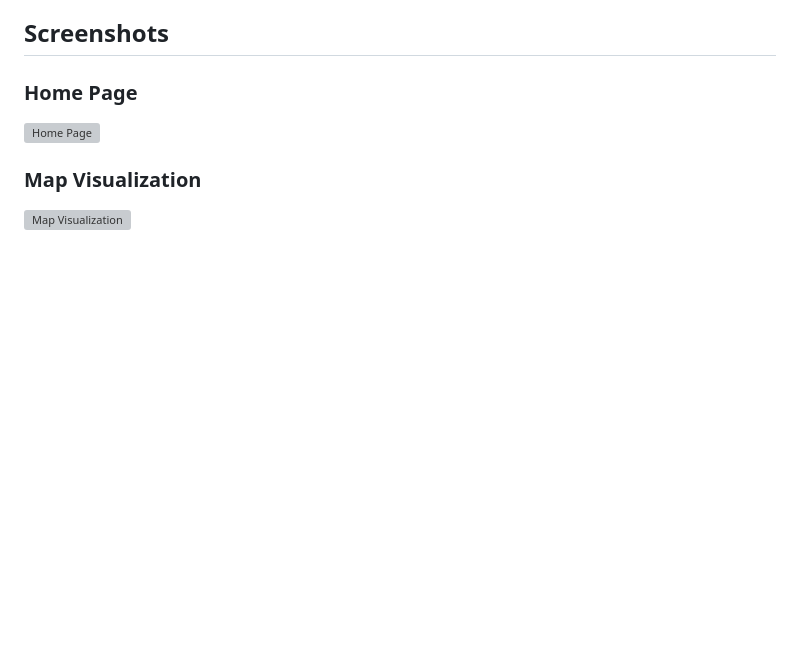
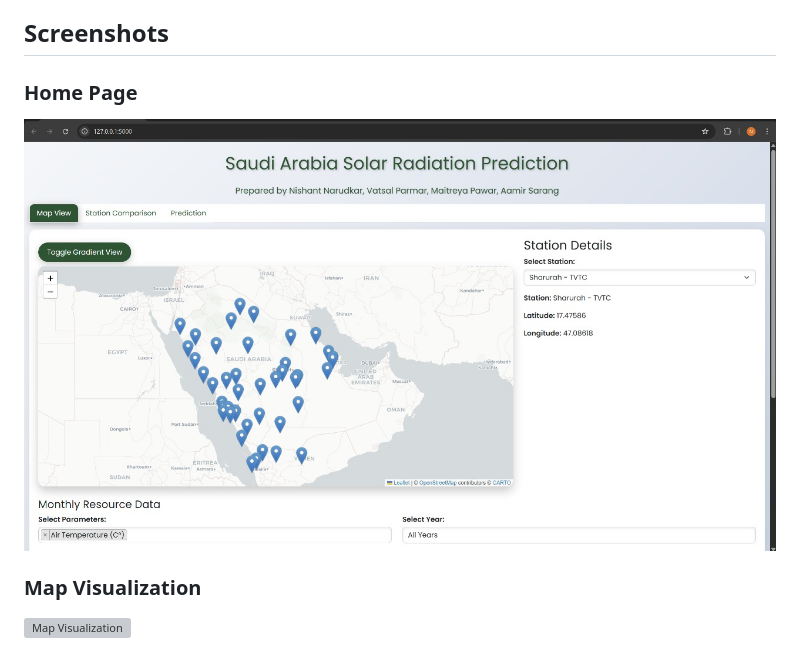
Before and after one commit to nishnarudkar/Solar-Radiation-Prediction-using-Saudi-Arabia-Dataset, a Markdown page: README.md, the part around the change. Rendered like a GitHub page; blank space fills up the shorter version; grey boxes are pictures that could not be loaded.

```diff
--- a/README.md
+++ b/README.md
@@ -91,7 +91,7 @@ The user inputs these features via the interface and gets the predicted GHI in r
 ## Screenshots
 
 ### Home Page
-![Home Page](screenshots/home_page.png)
+![Home Page](Screenshots/homepage.jpg)
 
 ### Map Visualization
 ![Map Visualization]((https://github.com/nishnarudkar/Solar-Radiation-Prediction-using-Saudi-Arabia-Dataset/blob/main/Screenshots/Map%20Visualization.jpg))
```
